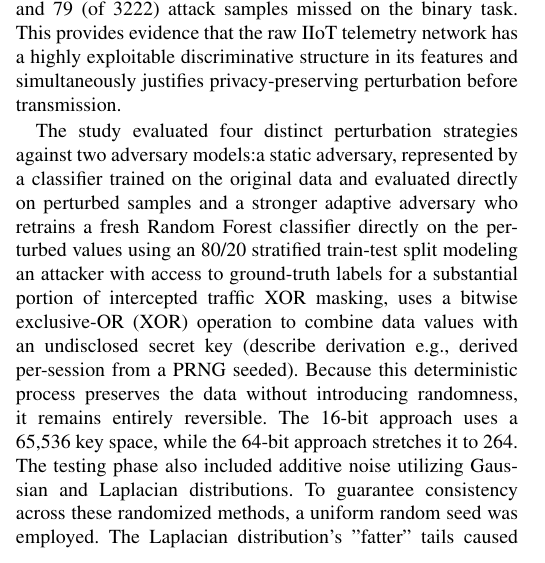
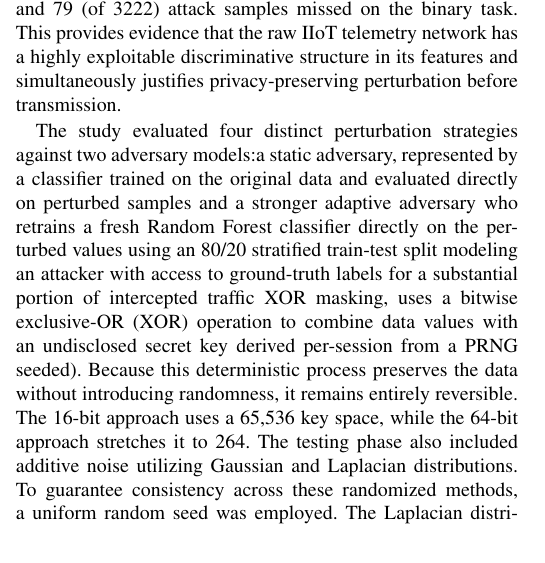
Before and after one commit to AdityaMitra5102/LRAPID-Ext-Abs, a LaTeX paper (lrapid.tex): part of one column of page 1 of 2, cut so that both start at the same text. Compiled offline with pdfLaTeX; a missing font is replaced by an installed copy or a similar font; a LaTeX package or settings file that is missing is left out.

Commit message:
2026-09-04 02:14:18

```diff
--- a/lrapid.tex
+++ b/lrapid.tex
@@ -71,7 +71,7 @@ We used the Modbus telemetry subset of the publicly available ToN IoT dataset \c
 
 The Random Forest Classifier achieved 98.47\% (weighted F1: 0.9847) on a binary detection of normal versus attack traffic, with 16 (of 3000) normal samples classified as attacks and 79 (of 3222) attack samples missed on the binary task. This provides evidence that the raw IIoT telemetry network has a highly exploitable discriminative structure in its features and simultaneously justifies privacy-preserving perturbation before transmission.
 
-The study evaluated four distinct perturbation strategies against two adversary models:a static adversary, represented by a classifier trained on the original data and evaluated directly on perturbed samples and a stronger adaptive adversary who retrains a fresh Random Forest classifier directly on the perturbed values using an 80/20 stratified train-test split modeling an attacker with access to ground-truth labels for a substantial portion of intercepted traffic XOR masking, uses a bitwise exclusive-OR (XOR) operation to combine data values with an undisclosed secret key (describe derivation e.g., derived per-session from a PRNG seeded). Because this deterministic process preserves the data without introducing randomness, it remains entirely reversible. The 16-bit approach uses a 65,536 key space, while the 64-bit approach stretches it to 264. The testing phase also included additive noise utilizing Gaussian and Laplacian distributions. To guarantee consistency across these randomized methods, a uniform random seed was employed. The Laplacian distribution's "fatter" tails caused perturbed data points to be displaced significantly farther from their original positions than in the Gaussian distribution at equivalent power levels, thereby increasing the difficulty of statistical unperturbation for an adversary. While all four algorithms successfully achieved 100% exact-match restoration, they simultaneously hindered attackers' efforts, typically lowering accuracy to 47-51%. 50% adversarial accuracy in binary classification implies the attacker has no knowledge from which to infer the results, and thus the probability of each outcome is 0.5.
+The study evaluated four distinct perturbation strategies against two adversary models:a static adversary, represented by a classifier trained on the original data and evaluated directly on perturbed samples and a stronger adaptive adversary who retrains a fresh Random Forest classifier directly on the perturbed values using an 80/20 stratified train-test split modeling an attacker with access to ground-truth labels for a substantial portion of intercepted traffic XOR masking, uses a bitwise exclusive-OR (XOR) operation to combine data values with an undisclosed secret key derived per-session from a PRNG seeded). Because this deterministic process preserves the data without introducing randomness, it remains entirely reversible. The 16-bit approach uses a 65,536 key space, while the 64-bit approach stretches it to 264. The testing phase also included additive noise utilizing Gaussian and Laplacian distributions. To guarantee consistency across these randomized methods, a uniform random seed was employed. The Laplacian distribution's "fatter" tails caused perturbed data points to be displaced significantly farther from their original positions than in the Gaussian distribution at equivalent power levels, thereby increasing the difficulty of statistical unperturbation for an adversary. While all four algorithms successfully achieved 100% exact-match restoration, they simultaneously hindered attackers' efforts, typically lowering accuracy to 47-51%. 50% adversarial accuracy in binary classification implies the attacker has no knowledge from which to infer the results, and thus the probability of each outcome is 0.5.
 
 XOR 64-bit is the most advantageous perturbation technique among the methods evaluated. Its computational efficiency is high (can add real timing/cycle comparison), requiring only a single CPU instruction per value, and it allows for deterministic data reconstruction without the need to store a seed. Furthermore, the massive keyspace makes brute-force recovery attempts impractical.Gaussian and Laplacian perturbation also achieved full reversibility and comparable privacy protection, but both rely on a single shared seed for both encryption and decryption, a smaller and less formally characterized secret space than XOR-64’s explicit key and should be paired with stronger seed management practices before production use. The uniformity of low attack accuracy seen by each method suggests that what is necessary to achieve secure communication is not a particular method of perturbation, but, in general, to eradicate the statistical structure of the transmitted signal, in whatever form, or by whichever of the introduced methods. Gaussian noise masking should be used only for initial feasibility analysis, as its additive nature and inherent predictability make it highly sensitive to statistical analysis. The 16-bit XOR is suitable for environments with highly constrained computational resources rather than for environments lacking key management.
 
```
